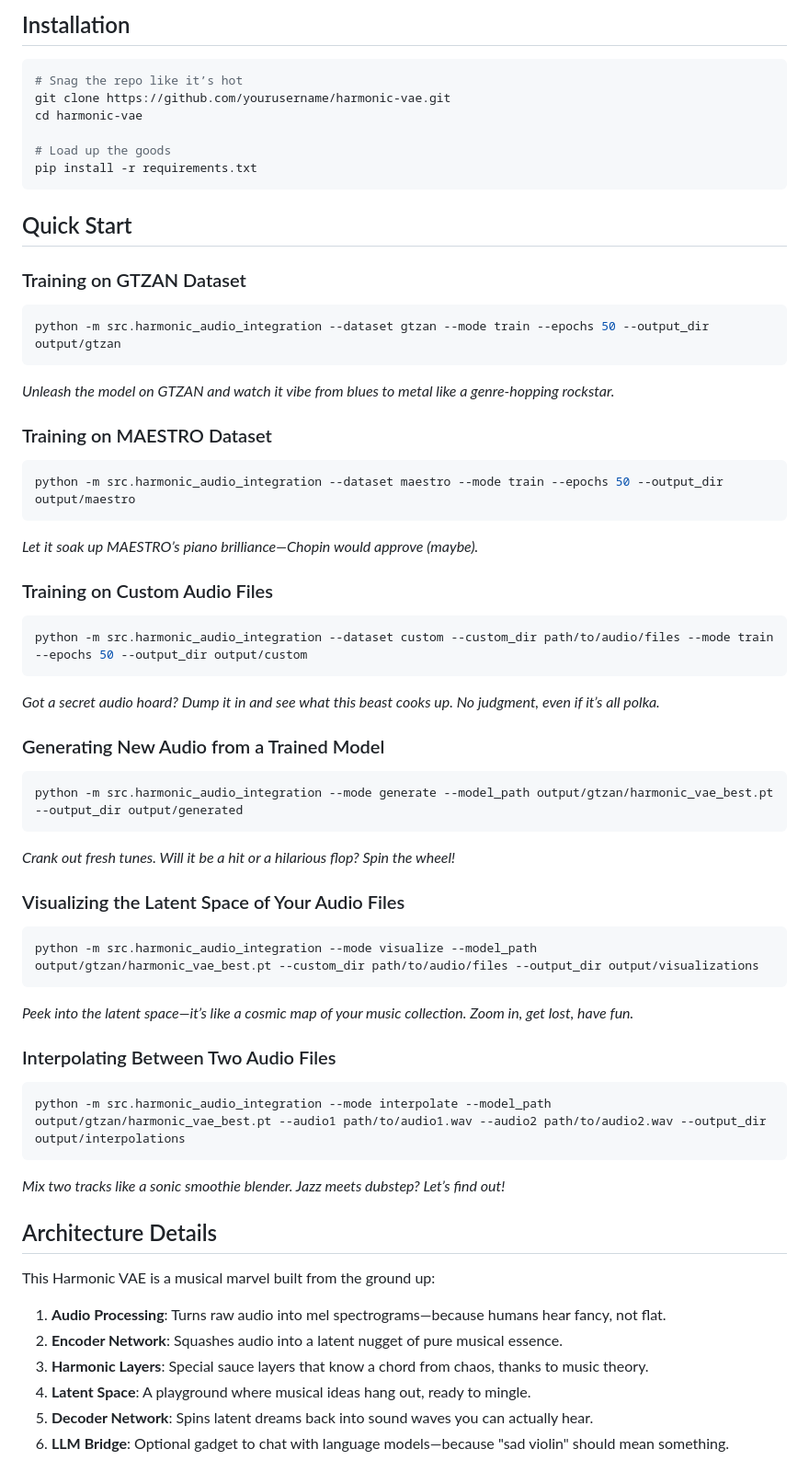
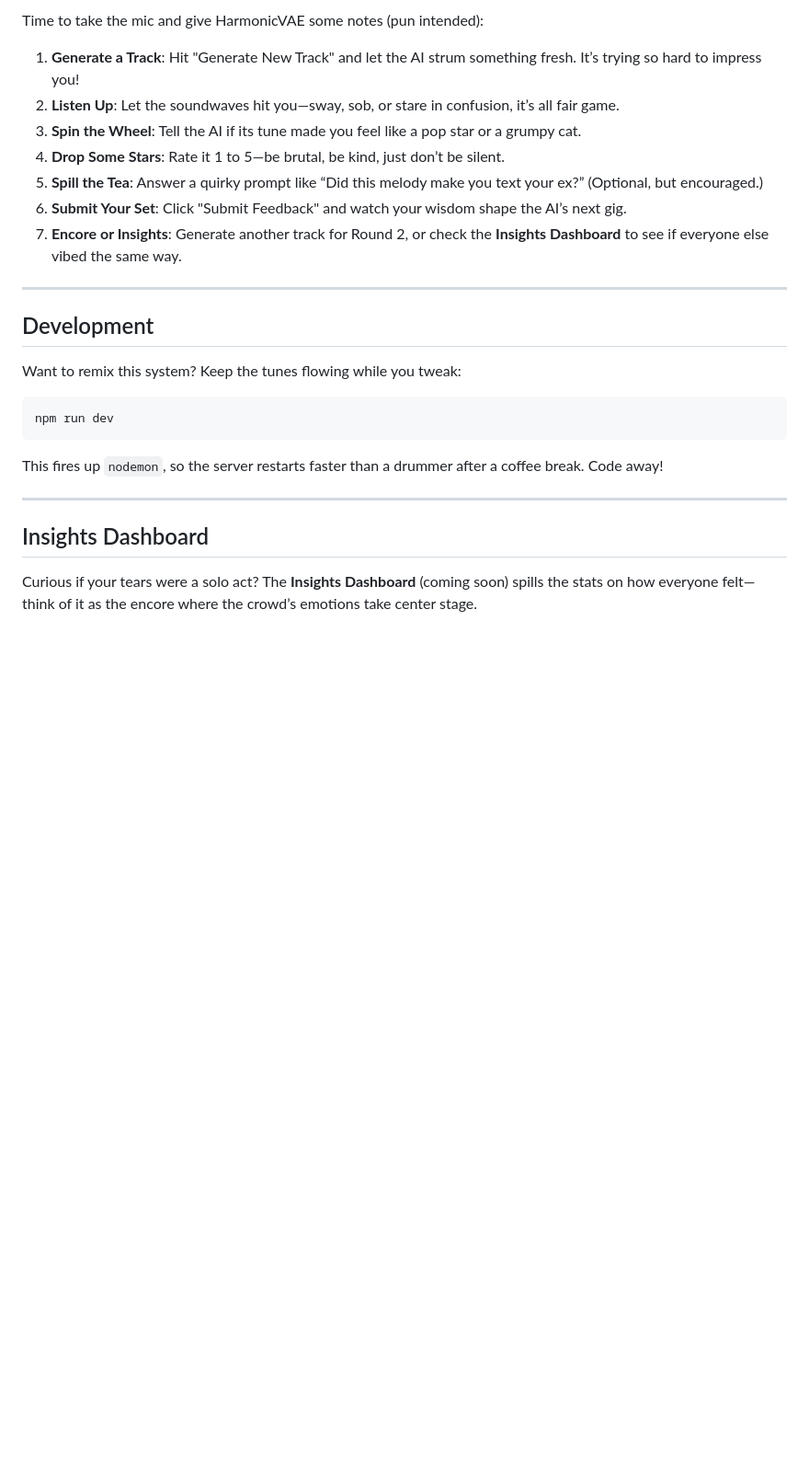
Before and after one commit to LeapfrogDAO/HarmonicVAE, a Markdown page: README.md, the part around one of its changes. Shown at 92% size. GitHub-like rendering; blank space fills up the shorter version.

````diff
--- a/README.md
+++ b/README.md
@@ -39,67 +81,29 @@ harmonic-vae/
 
-## Installation
+Time to take the mic and give HarmonicVAE some notes (pun intended):
+
+1. **Generate a Track**: Hit "Generate New Track" and let the AI strum something fresh. It’s trying so hard to impress you!
+2. **Listen Up**: Let the soundwaves hit you—sway, sob, or stare in confusion, it’s all fair game.
+3. **Spin the Wheel**: Tell the AI if its tune made you feel like a pop star or a grumpy cat.
+4. **Drop Some Stars**: Rate it 1 to 5—be brutal, be kind, just don’t be silent.
+5. **Spill the Tea**: Answer a quirky prompt like “Did this melody make you text your ex?” (Optional, but encouraged.)
+6. **Submit Your Set**: Click "Submit Feedback" and watch your wisdom shape the AI’s next gig.
+7. **Encore or Insights**: Generate another track for Round 2, or check the **Insights Dashboard** to see if everyone else vibed the same way.
+
+---
+
+## Development
+
+Want to remix this system? Keep the tunes flowing while you tweak:
 
 ```bash
-# Snag the repo like it’s hot
-git clone https://github.com/yourusername/harmonic-vae.git
-cd harmonic-vae
-
-# Load up the goods
-pip install -r requirements.txt
+npm run dev
 ```
 
-## Quick Start
+This fires up `nodemon`, so the server restarts faster than a drummer after a coffee break. Code away!
 
-### Training on GTZAN Dataset
+---
 
-```bash
-python -m src.harmonic_audio_integration --dataset gtzan --mode train --epochs 50 --output_dir output/gtzan
-```
-*Unleash the model on GTZAN and watch it vibe from blues to metal like a genre-hopping rockstar.*
+## Insights Dashboard
 
-### Training on MAESTRO Dataset
+Curious if your tears were a solo act? The **Insights Dashboard** (coming soon) spills the stats on how everyone felt—think of it as the encore where the crowd’s emotions take center stage.
 
-```bash
-python -m src.harmonic_audio_integration --dataset maestro --mode train --epochs 50 --output_dir output/maestro
-```
-*Let it soak up MAESTRO’s piano brilliance—Chopin would approve (maybe).*
-
-### Training on Custom Audio Files
-
-```bash
-python -m src.harmonic_audio_integration --dataset custom --custom_dir path/to/audio/files --mode train --epochs 50 --output_dir output/custom
-```
-*Got a secret audio hoard? Dump it in and see what this beast cooks up. No judgment, even if it’s all polka.*
-
-### Generating New Audio from a Trained Model
-
-```bash
-python -m src.harmonic_audio_integration --mode generate --model_path output/gtzan/harmonic_vae_best.pt --output_dir output/generated
-```
-*Crank out fresh tunes. Will it be a hit or a hilarious flop? Spin the wheel!*
-
-### Visualizing the Latent Space of Your Audio Files
-
-```bash
-python -m src.harmonic_audio_integration --mode visualize --model_path output/gtzan/harmonic_vae_best.pt --custom_dir path/to/audio/files --output_dir output/visualizations
-```
-*Peek into the latent space—it’s like a cosmic map of your music collection. Zoom in, get lost, have fun.*
-
-### Interpolating Between Two Audio Files
-
-```bash
-python -m src.harmonic_audio_integration --mode interpolate --model_path output/gtzan/harmonic_vae_best.pt --audio1 path/to/audio1.wav --audio2 path/to/audio2.wav --output_dir output/interpolations
-```
-*Mix two tracks like a sonic smoothie blender. Jazz meets dubstep? Let’s find out!*
-
-## Architecture Details
-
-This Harmonic VAE is a musical marvel built from the ground up:
-
-1. **Audio Processing**: Turns raw audio into mel spectrograms—because humans hear fancy, not flat.
-2. **Encoder Network**: Squashes audio into a latent nugget of pure musical essence.
-3. **Harmonic Layers**: Special sauce layers that know a chord from chaos, thanks to music theory.
-4. **Latent Space**: A playground where musical ideas hang out, ready to mingle.
-5. **Decoder Network**: Spins latent dreams back into sound waves you can actually hear.
-6. **LLM Bridge**: Optional gadget to chat with language models—because "sad violin" should mean something.
-
````
Also changed, not shown: other parts of README.md (+77 -58 lines).
